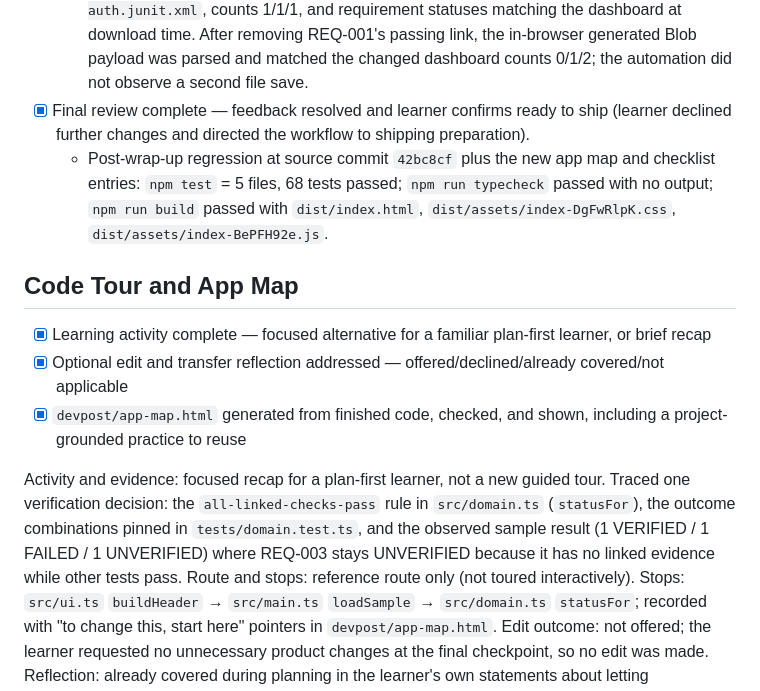
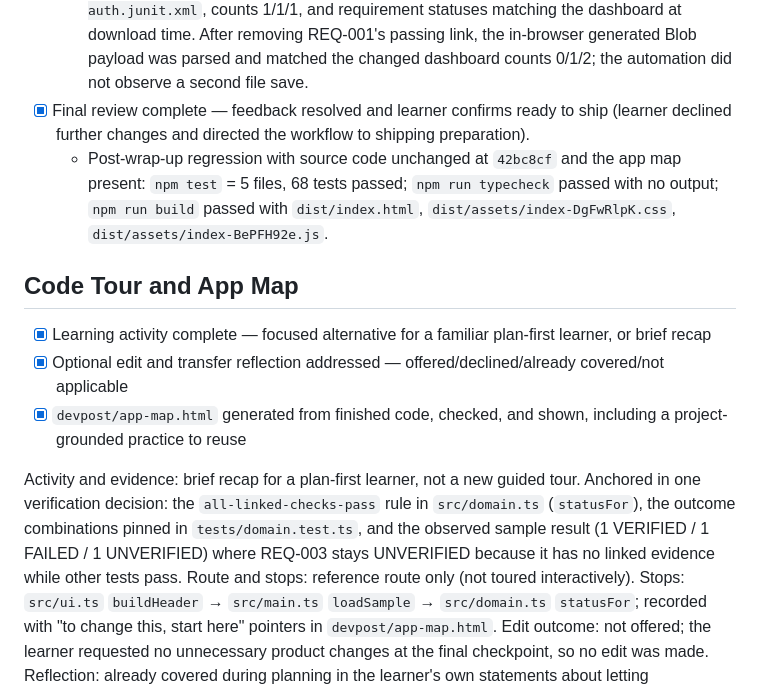
Before and after one commit to MrSamarAhmed/shipproof, a Markdown page: devpost/checklist.md, the part around the change. Drawn GitHub-style.

Commit message:
Clarify wrap-up evidence wording

```diff
--- a/devpost/checklist.md
+++ b/devpost/checklist.md
@@ -76,7 +76,7 @@ Build mode: fast
   - Widths: 516 px and a 390 px iframe had no horizontal overflow; a 1200 px iframe used the desktop layout with status labels beside titles. Mapper controls stack at 390 px.
   - Actual download: `~/Downloads/shipproof-readiness-report.json` (2,914 bytes) parsed as valid schema `1.0` JSON with source `synthetic-sample`, filename `sample-auth.junit.xml`, counts 1/1/1, and requirement statuses matching the dashboard at download time. After removing REQ-001's passing link, the in-browser generated Blob payload was parsed and matched the changed dashboard counts 0/1/2; the automation did not observe a second file save.
 - [x] Final review complete — feedback resolved and learner confirms ready to ship (learner declined further changes and directed the workflow to shipping preparation).
-  - Post-wrap-up regression at source commit `42bc8cf` plus the new app map and checklist entries: `npm test` = 5 files, 68 tests passed; `npm run typecheck` passed with no output; `npm run build` passed with `dist/index.html`, `dist/assets/index-DgFwRlpK.css`, `dist/assets/index-BePFH92e.js`.
+  - Post-wrap-up regression with source code unchanged at `42bc8cf` and the app map present: `npm test` = 5 files, 68 tests passed; `npm run typecheck` passed with no output; `npm run build` passed with `dist/index.html`, `dist/assets/index-DgFwRlpK.css`, `dist/assets/index-BePFH92e.js`.
 
 ## Code Tour and App Map
 
@@ -84,7 +84,7 @@ Build mode: fast
 - [x] Optional edit and transfer reflection addressed — offered/declined/already covered/not applicable
 - [x] `devpost/app-map.html` generated from finished code, checked, and shown, including a project-grounded practice to reuse
 
-Activity and evidence: focused recap for a plan-first learner, not a new guided tour. Traced one verification decision: the `all-linked-checks-pass` rule in `src/domain.ts` (`statusFor`), the outcome combinations pinned in `tests/domain.test.ts`, and the observed sample result (1 VERIFIED / 1 FAILED / 1 UNVERIFIED) where REQ-003 stays UNVERIFIED because it has no linked evidence while other tests pass.
+Activity and evidence: brief recap for a plan-first learner, not a new guided tour. Anchored in one verification decision: the `all-linked-checks-pass` rule in `src/domain.ts` (`statusFor`), the outcome combinations pinned in `tests/domain.test.ts`, and the observed sample result (1 VERIFIED / 1 FAILED / 1 UNVERIFIED) where REQ-003 stays UNVERIFIED because it has no linked evidence while other tests pass.
 Route and stops: reference route only (not toured interactively). Stops: `src/ui.ts` `buildHeader` → `src/main.ts` `loadSample` → `src/domain.ts` `statusFor`; recorded with "to change this, start here" pointers in `devpost/app-map.html`.
 Edit outcome: not offered; the learner requested no unnecessary product changes at the final checkpoint, so no edit was made.
 Reflection: already covered during planning in the learner's own statements about letting requirements and test results, not the AI, decide status. No new personal reflection was solicited or invented.
```
